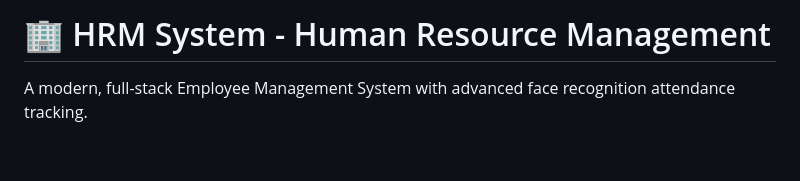
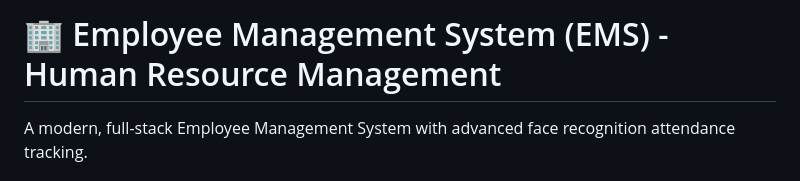
Before and after one commit to Indu2002-se/HRM, a Markdown page: README.md, the part around the change. Rendered like a GitHub page; blank space fills up the shorter version.

Commit message:
Rename project to Employee Management System (EMS)

```diff
--- a/README.md
+++ b/README.md
@@ -1,4 +1,4 @@
-# 🏢 HRM System - Human Resource Management
+# 🏢 Employee Management System (EMS) - Human Resource Management
 
 A modern, full-stack Employee Management System with advanced face recognition attendance tracking.
 
```
